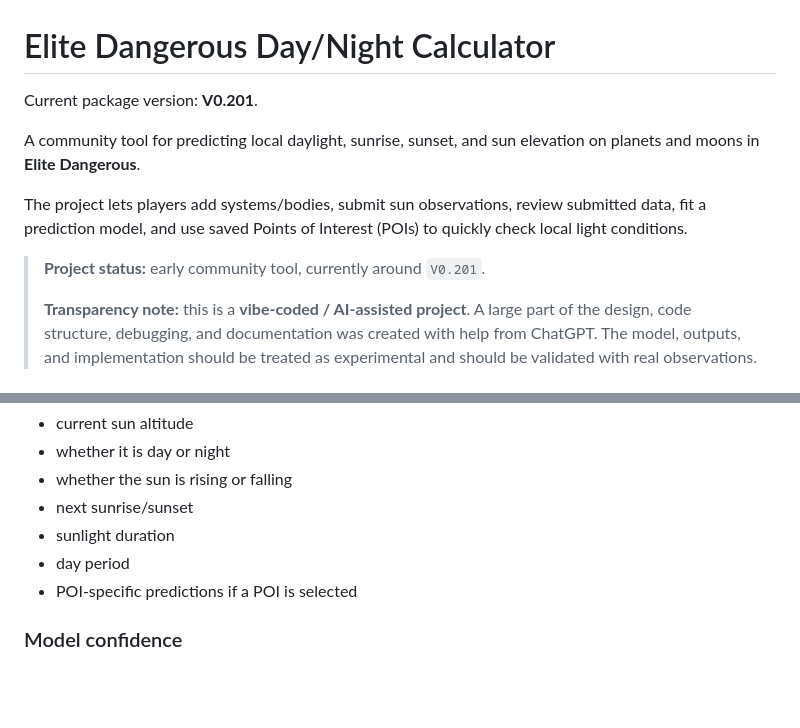
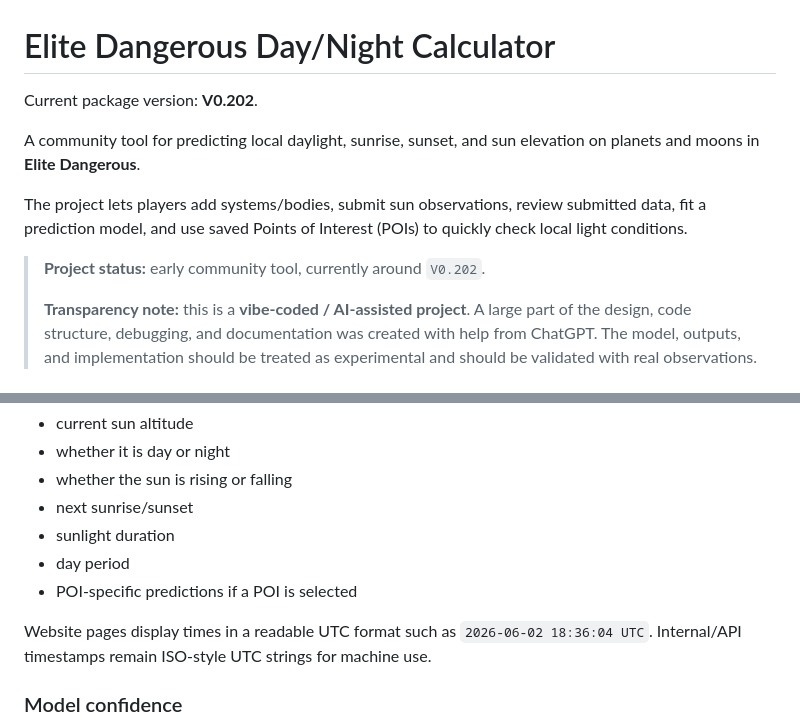
Before and after one commit to LouisH99/Elite-Dangerous-Day-Night-Calculator, a Markdown page: README.md, 2 parts joined by grey strips. GitHub-like rendering; blank space fills up the shorter version.

Commit message:
Update package version to V0.202 in README

```diff
--- a/README.md
+++ b/README.md
@@ -1,12 +1,12 @@
 # Elite Dangerous Day/Night Calculator
 
-Current package version: **V0.201**.
+Current package version: **V0.202**.
 
 A community tool for predicting local daylight, sunrise, sunset, and sun elevation on planets and moons in **Elite Dangerous**.
 
 The project lets players add systems/bodies, submit sun observations, review submitted data, fit a prediction model, and use saved Points of Interest (POIs) to quickly check local light conditions.
 
-> **Project status:** early community tool, currently around `V0.201`.
+> **Project status:** early community tool, currently around `V0.202`.
 >
 > **Transparency note:** this is a **vibe-coded / AI-assisted project**. A large part of the design, code structure, debugging, and documentation was created with help from ChatGPT. The model, outputs, and implementation should be treated as experimental and should be validated with real observations.
 
@@ -344,6 +344,8 @@ The website then displays:
 - day period
 - POI-specific predictions if a POI is selected
 
+Website pages display times in a readable UTC format such as `2026-06-02 18:36:04 UTC`. Internal/API timestamps remain ISO-style UTC strings for machine use.
+
 ### Model confidence
 
 Each prediction includes a practical confidence estimate. The score is not a formal probability; it is a heuristic indicator based on:
```
